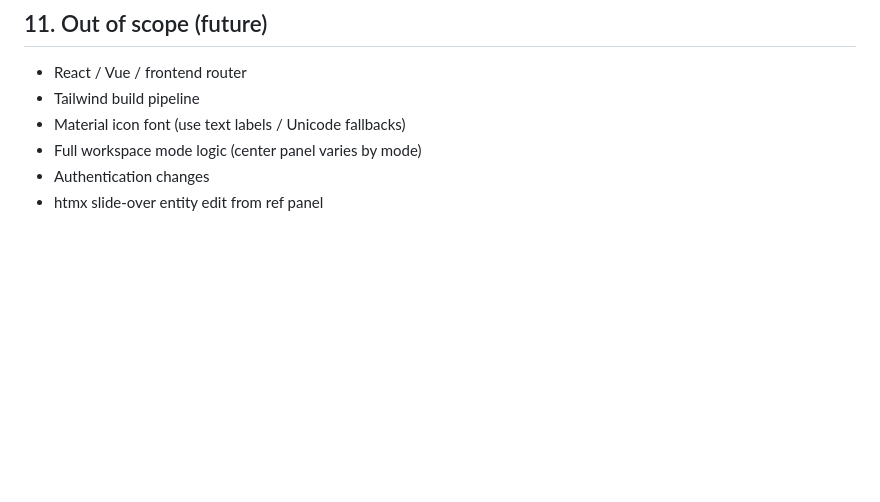
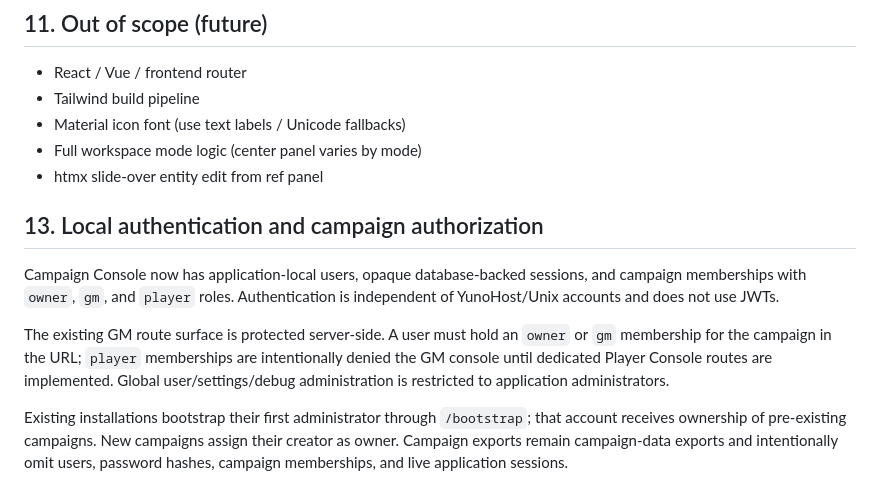
Before and after one commit to khantroll/CampaignConsole, a Markdown page: DESIGN.md, the part around the change. Rendered like a GitHub page; blank space fills up the shorter version.

Commit message:
Document authentication architecture

```diff
--- a/DESIGN.md
+++ b/DESIGN.md
@@ -325,5 +325,12 @@ Session links are the source of truth for temporal intelligence. Relationship hi
 - Tailwind build pipeline
 - Material icon font (use text labels / Unicode fallbacks)
 - Full workspace mode logic (center panel varies by mode)
-- Authentication changes
 - htmx slide-over entity edit from ref panel
+
+## 13. Local authentication and campaign authorization
+
+Campaign Console now has application-local users, opaque database-backed sessions, and campaign memberships with `owner`, `gm`, and `player` roles. Authentication is independent of YunoHost/Unix accounts and does not use JWTs.
+
+The existing GM route surface is protected server-side. A user must hold an `owner` or `gm` membership for the campaign in the URL; `player` memberships are intentionally denied the GM console until dedicated Player Console routes are implemented. Global user/settings/debug administration is restricted to application administrators.
+
+Existing installations bootstrap their first administrator through `/bootstrap`; that account receives ownership of pre-existing campaigns. New campaigns assign their creator as owner. Campaign exports remain campaign-data exports and intentionally omit users, password hashes, campaign memberships, and live application sessions.
```
